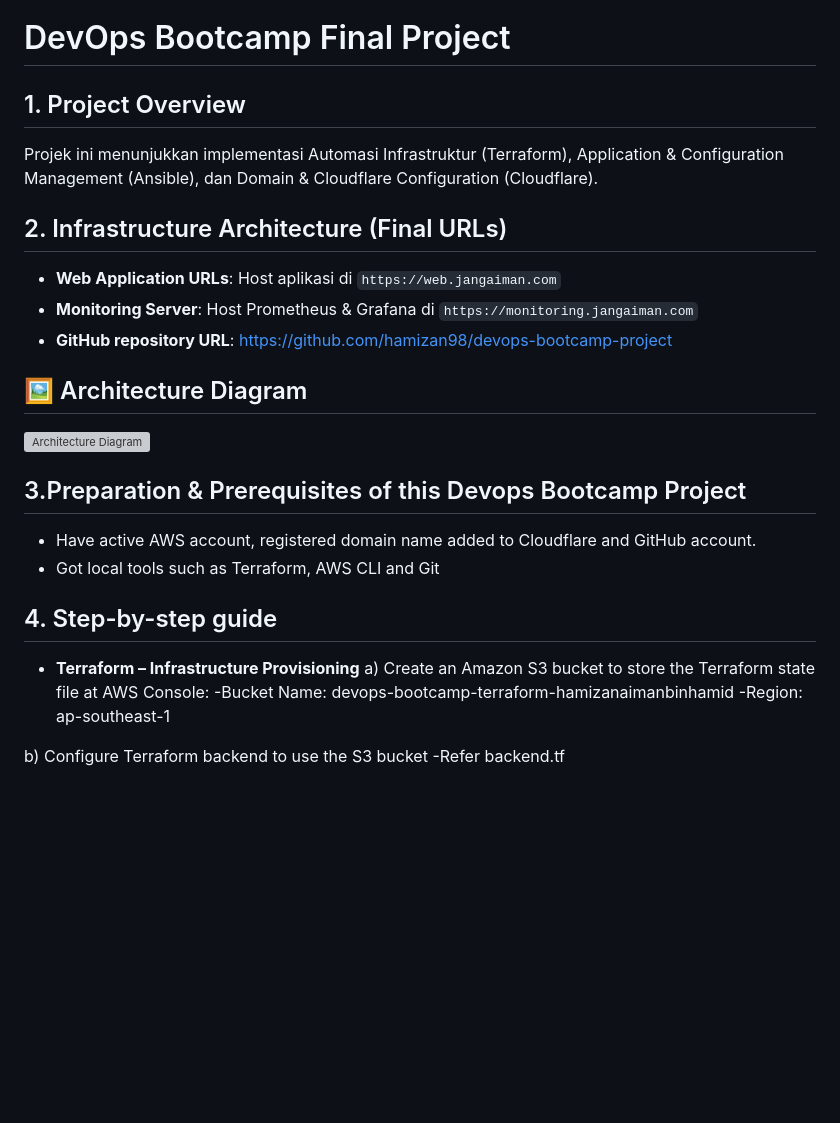
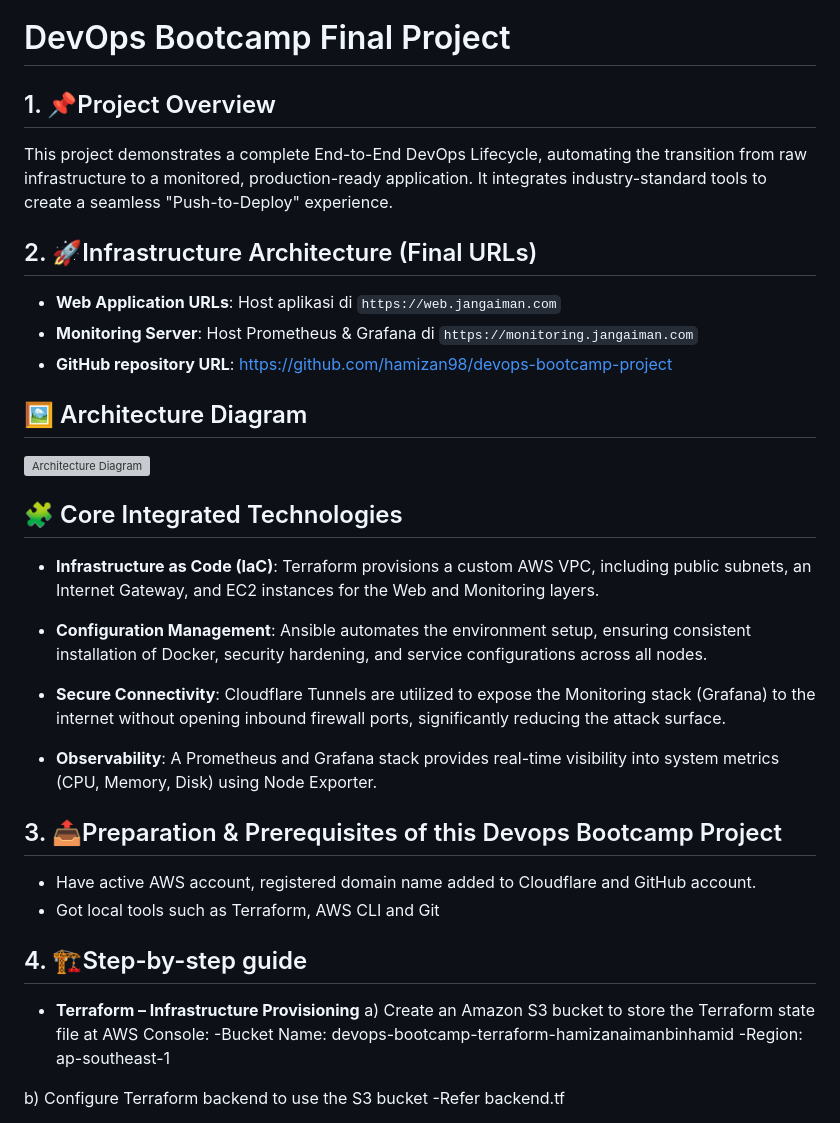
Before and after one commit to hamizan98/devops-bootcamp-project, a Markdown page: README.md, the part around the change. Drawn GitHub-style; blank space fills up the shorter version; grey boxes are pictures that could not be loaded.

Commit message:
Revise README with improved structure and emojis
Updated README to enhance clarity and add emojis for better visual appeal. Revised project overview and section headings.

```diff
--- a/README.md
+++ b/README.md
@@ -1,9 +1,9 @@
 # DevOps Bootcamp Final Project
 
-## 1. Project Overview
-Projek ini menunjukkan implementasi Automasi Infrastruktur (Terraform), Application & Configuration Management (Ansible), dan Domain & Cloudflare Configuration (Cloudflare).
+## 1. 📌Project Overview
+This project demonstrates a complete End-to-End DevOps Lifecycle, automating the transition from raw infrastructure to a monitored, production-ready application. It integrates industry-standard tools to create a seamless "Push-to-Deploy" experience.
 
-## 2. Infrastructure Architecture (Final URLs)
+## 2. 🚀Infrastructure Architecture (Final URLs)
 - **Web Application URLs**: Host aplikasi di `https://web.jangaiman.com`
 - **Monitoring Server**: Host Prometheus & Grafana di `https://monitoring.jangaiman.com`
 - **GitHub repository URL**: https://github.com/hamizan98/devops-bootcamp-project
@@ -11,13 +11,22 @@ Projek ini menunjukkan implementasi Automasi Infrastruktur (Terraform), Applicat
 ## 🖼️ Architecture Diagram
 <img width="938" height="785" alt="Architecture Diagram" src="https://github.com/user-attachments/assets/5d6163ef-8ef9-46e3-a143-f10f20636826" />
 
-## 3.Preparation & Prerequisites of this Devops Bootcamp Project
+## 🧩 Core Integrated Technologies
+ - **Infrastructure as Code (IaC)**: Terraform provisions a custom AWS VPC, including public subnets, an Internet Gateway, and EC2 instances for the Web and Monitoring layers.
+
+ - **Configuration Management**: Ansible automates the environment setup, ensuring consistent installation of Docker, security hardening, and service configurations across all nodes.
+
+ - **Secure Connectivity**: Cloudflare Tunnels are utilized to expose the Monitoring stack (Grafana) to the internet without opening inbound firewall ports, significantly reducing the attack surface.
+
+ - **Observability**: A Prometheus and Grafana stack provides real-time visibility into system metrics (CPU, Memory, Disk) using Node Exporter.
+
+## 3. 📤Preparation & Prerequisites of this Devops Bootcamp Project
 - Have active AWS account, registered domain name added to Cloudflare and GitHub account.
 - Got local tools such as Terraform, AWS CLI and Git
 
-## 4. Step-by-step guide
+## 4. 🏗️Step-by-step guide
 - **Terraform – Infrastructure Provisioning**
-a) Create an Amazon S3 bucket to store the Terraform state file at AWS Console:
+  a) Create an Amazon S3 bucket to store the Terraform state file at AWS Console:
 -Bucket Name: devops-bootcamp-terraform-hamizanaimanbinhamid
 -Region: ap-southeast-1
 
```
